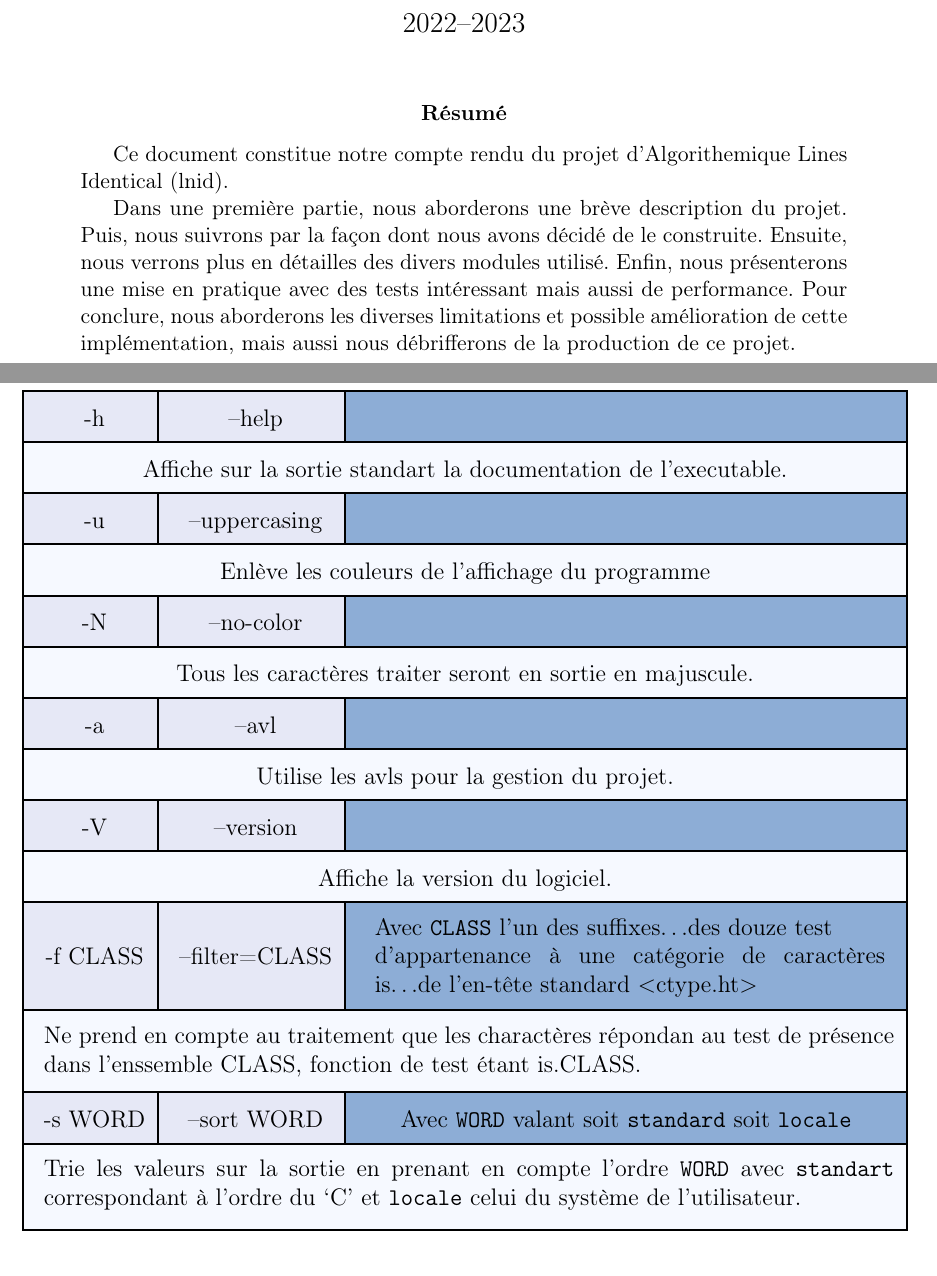
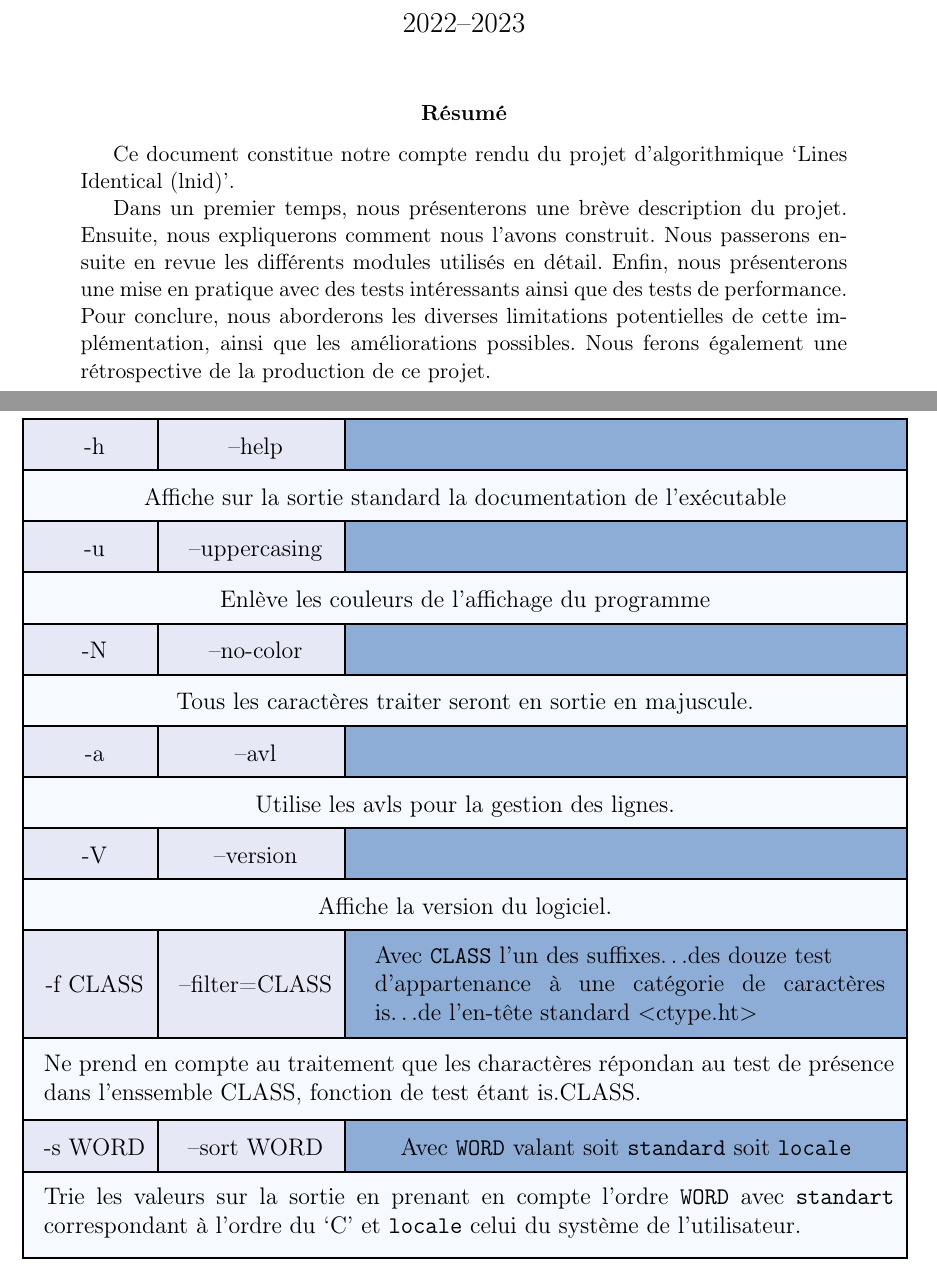
Before and after one commit to Lurgrid/Lines-Identical, a LaTeX paper (compte-rendu/partie/compte-rendu.tex): two parts of pages 1 and 3 of 13, joined at a grey line, cut so that both start at the same text. Compiled offline with pdfLaTeX.

Commit message:
Update compte-rendu.tex

```diff
--- a/compte-rendu/partie/compte-rendu.tex
+++ b/compte-rendu/partie/compte-rendu.tex
@@ -59,17 +59,17 @@
     \maketitle
 
     \begin{abstract}
-        Ce document constitue notre compte rendu du projet d'Algorithemique
-        Lines Identical (lnid).
+        Ce document constitue notre compte rendu du projet d'algorithmique
+        `Lines Identical (lnid)'.
 
-        Dans une première partie, nous aborderons une brève description du
-        projet. Puis, nous suivrons par la façon dont nous avons décidé de le
-        construite. Ensuite, nous verrons plus en détailles des divers modules
-        utilisé. Enfin, nous présenterons une mise en pratique avec des tests
-        intéressant mais aussi de performance. Pour conclure, nous aborderons
-        les diverses limitations et possible amélioration de cette
-        implémentation, mais aussi nous débrifferons de la production de ce
-        projet.
+        Dans un premier temps, nous présenterons une
+        brève description du projet. Ensuite, nous expliquerons comment nous
+        l'avons construit. Nous passerons ensuite en revue les différents
+        modules utilisés en détail. Enfin, nous présenterons une mise en
+        pratique avec des tests intéressants ainsi que des tests de performance.
+        Pour conclure, nous aborderons les diverses limitations potentielles de
+        cette implémentation, ainsi que les améliorations possibles. Nous ferons
+         également une rétrospective de la production de ce projet.
     \end{abstract}
 
     \newpage
@@ -86,7 +86,7 @@
                 \cellcolor{blue-t!70}\\
             \hline
                 \multicolumn{3}{|c|}{\cellcolor{blue-u!7}Affiche sur la sortie
-                standart la documentation de l'executable.}\\
+                standard la documentation de l'exécutable}\\
             \hline
                 \cellcolor{blue-s!25} -u  & \cellcolor{blue-s!25} --uppercasing
                 & \cellcolor{blue-t!70} \\
@@ -104,7 +104,7 @@
                 \cellcolor{blue-t!70} \\
             \hline
                 \multicolumn{3}{|c|}{\cellcolor{blue-u!7}Utilise les avls pour
-                la gestion du projet.}\\
+                la gestion des lignes.}\\
             \hline
                 \cellcolor{blue-s!25} -V & \cellcolor{blue-s!25} --version &
                 \cellcolor{blue-t!70} \\
```
